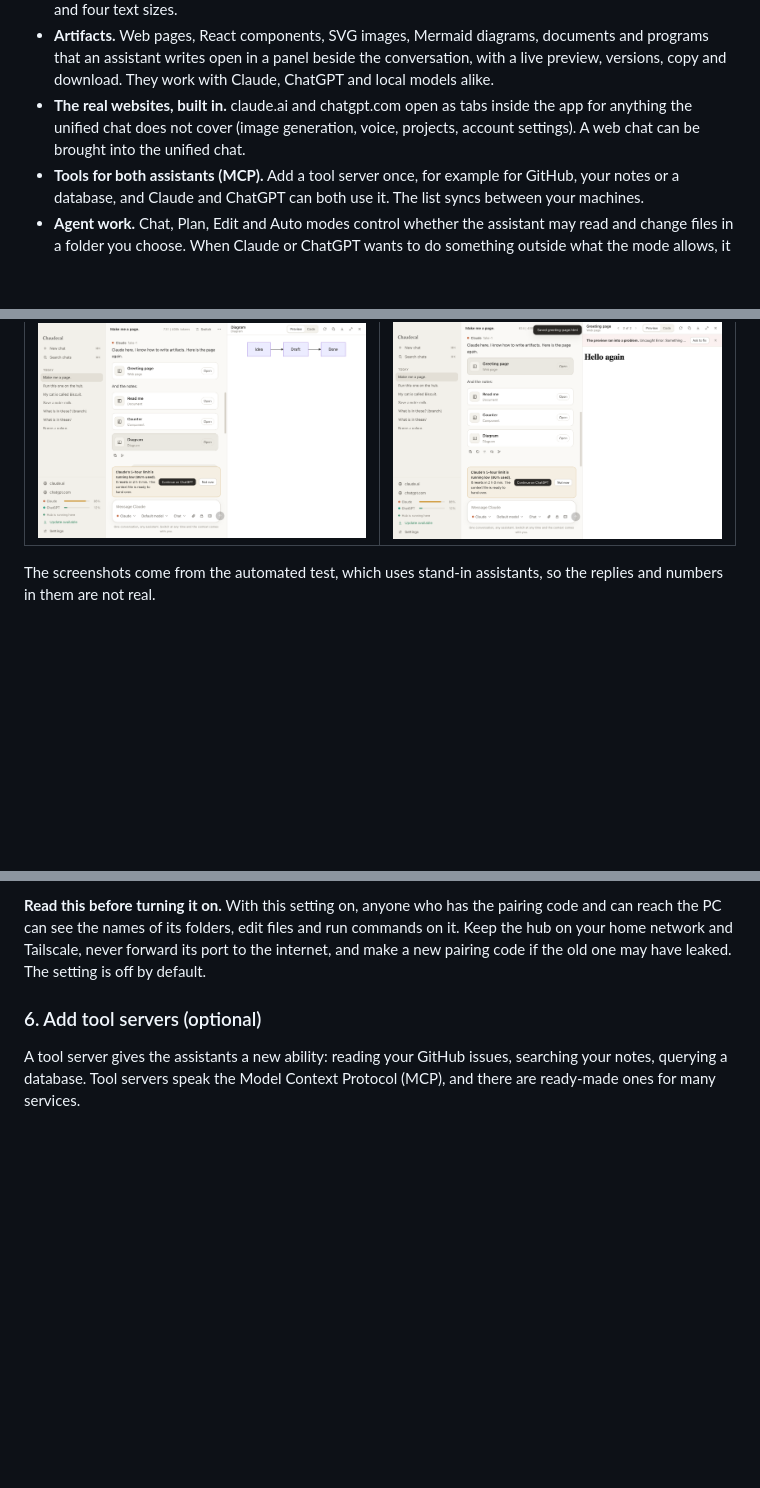
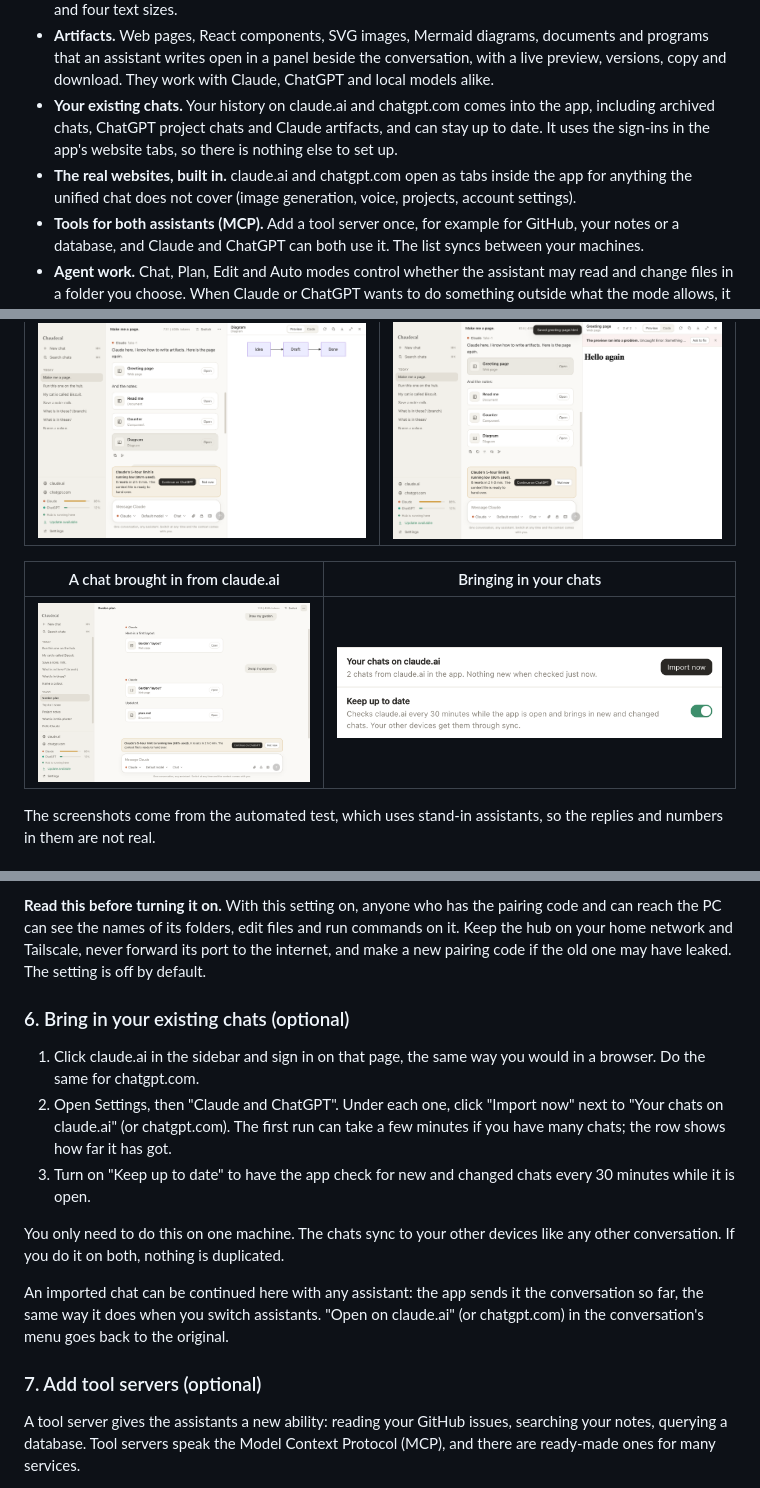
Before and after one commit to Doggo252/chaudecal-ai, a Markdown page: README.md, 3 parts joined by grey strips. GitHub-like rendering; pictures changed too: docs/screenshots/imported-chat.png (added), docs/screenshots/web-import.png (added); blank space fills up the shorter version.

```diff
--- a/README.md
+++ b/README.md
@@ -21,7 +21,8 @@ One desktop app for Claude, ChatGPT and local AI, on Mac and Windows. Conversati
 - **Notifications.** Send a long task, switch to another app, and get a notification when the reply is ready or when the assistant has stopped to ask you something. Clicking it opens that conversation.
 - **Your own look.** Light, dark or matching the system, an accent color (seven presets or any color you pick), and four text sizes.
 - **Artifacts.** Web pages, React components, SVG images, Mermaid diagrams, documents and programs that an assistant writes open in a panel beside the conversation, with a live preview, versions, copy and download. They work with Claude, ChatGPT and local models alike.
-- **The real websites, built in.** claude.ai and chatgpt.com open as tabs inside the app for anything the unified chat does not cover (image generation, voice, projects, account settings). A web chat can be brought into the unified chat.
+- **Your existing chats.** Your history on claude.ai and chatgpt.com comes into the app, including archived chats, ChatGPT project chats and Claude artifacts, and can stay up to date. It uses the sign-ins in the app's website tabs, so there is nothing else to set up.
+- **The real websites, built in.** claude.ai and chatgpt.com open as tabs inside the app for anything the unified chat does not cover (image generation, voice, projects, account settings).
 - **Tools for both assistants (MCP).** Add a tool server once, for example for GitHub, your notes or a database, and Claude and ChatGPT can both use it. The list syncs between your machines.
 - **Agent work.** Chat, Plan, Edit and Auto modes control whether the assistant may read and change files in a folder you choose. When Claude or ChatGPT wants to do something outside what the mode allows, it stops and asks, and you answer with one click.
 
@@ -48,6 +49,10 @@ One desktop app for Claude, ChatGPT and local AI, on Mac and Windows. Conversati
 | Artifacts | Versions, and a preview that ran into an error |
 | --- | --- |
 | ![A Mermaid diagram open in the artifact panel beside the conversation](docs/screenshots/artifacts.png) | ![The second version of a web page, with "Ask to fix" for an error on the page](docs/screenshots/artifact-versions.png) |
+
+| A chat brought in from claude.ai | Bringing in your chats |
+| --- | --- |
+| ![A Claude chat imported from claude.ai, with its artifact in two versions](docs/screenshots/imported-chat.png) | ![The settings for bringing in chats from claude.ai](docs/screenshots/web-import.png) |
 
 The screenshots come from the automated test, which uses stand-in assistants, so the replies and numbers in them are not real.
 
@@ -142,7 +147,17 @@ Replies stream to the Mac as they are written. If the Mac goes to sleep or offli
 
 **Read this before turning it on.** With this setting on, anyone who has the pairing code and can reach the PC can see the names of its folders, edit files and run commands on it. Keep the hub on your home network and Tailscale, never forward its port to the internet, and make a new pairing code if the old one may have leaked. The setting is off by default.
 
-### 6. Add tool servers (optional)
+### 6. Bring in your existing chats (optional)
+
+1. Click claude.ai in the sidebar and sign in on that page, the same way you would in a browser. Do the same for chatgpt.com.
+2. Open Settings, then "Claude and ChatGPT". Under each one, click "Import now" next to "Your chats on claude.ai" (or chatgpt.com). The first run can take a few minutes if you have many chats; the row shows how far it has got.
+3. Turn on "Keep up to date" to have the app check for new and changed chats every 30 minutes while it is open.
+
+You only need to do this on one machine. The chats sync to your other devices like any other conversation. If you do it on both, nothing is duplicated.
+
+An imported chat can be continued here with any assistant: the app sends it the conversation so far, the same way it does when you switch assistants. "Open on claude.ai" (or chatgpt.com) in the conversation's menu goes back to the original.
+
+### 7. Add tool servers (optional)
 
 A tool server gives the assistants a new ability: reading your GitHub issues, searching your notes, querying a database. Tool servers speak the Model Context Protocol (MCP), and there are ready-made ones for many services.
 
```
Also changed, not shown: other parts of README.md (+4 -1 lines), docs/PLAN.md (+7 -0 lines), 16 other files.
